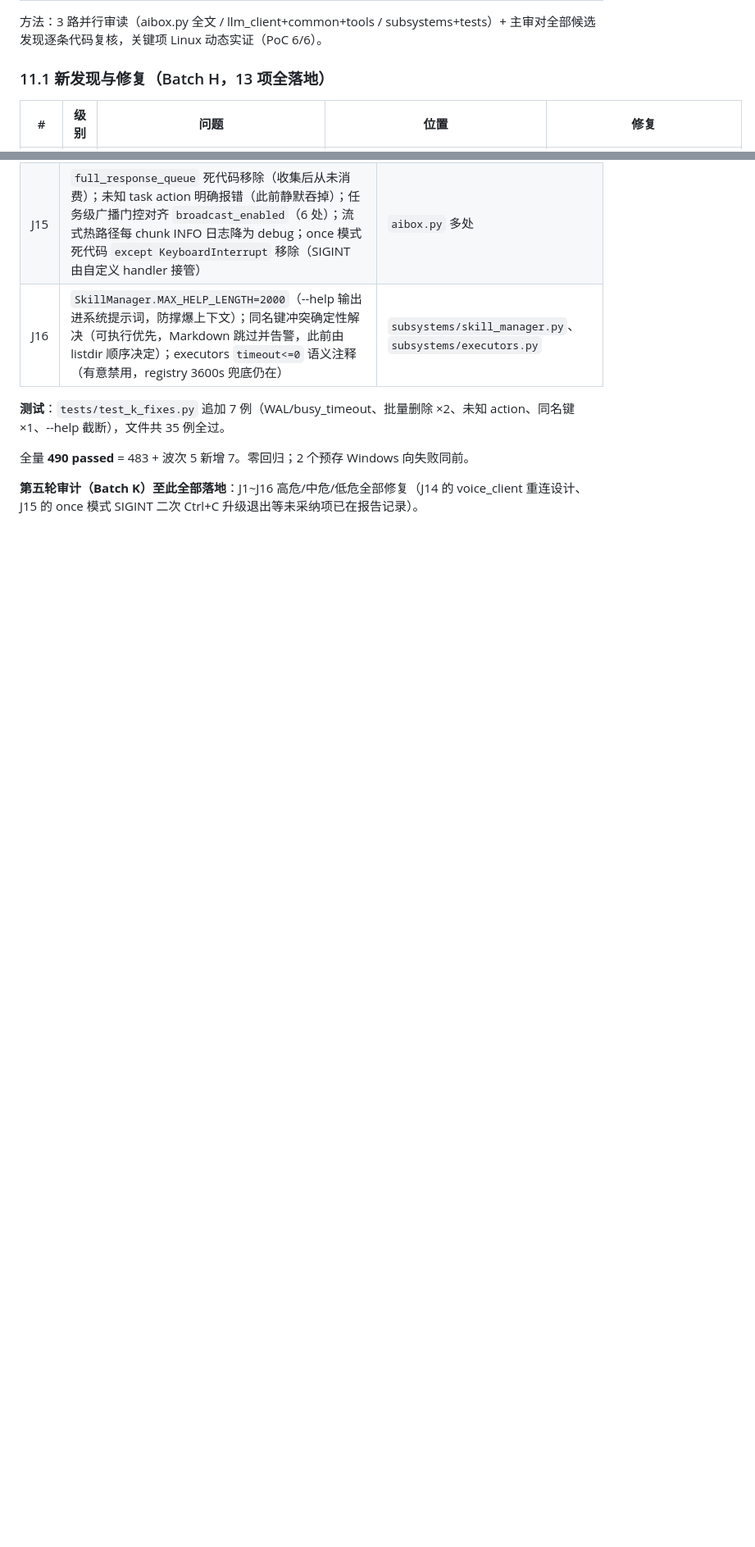
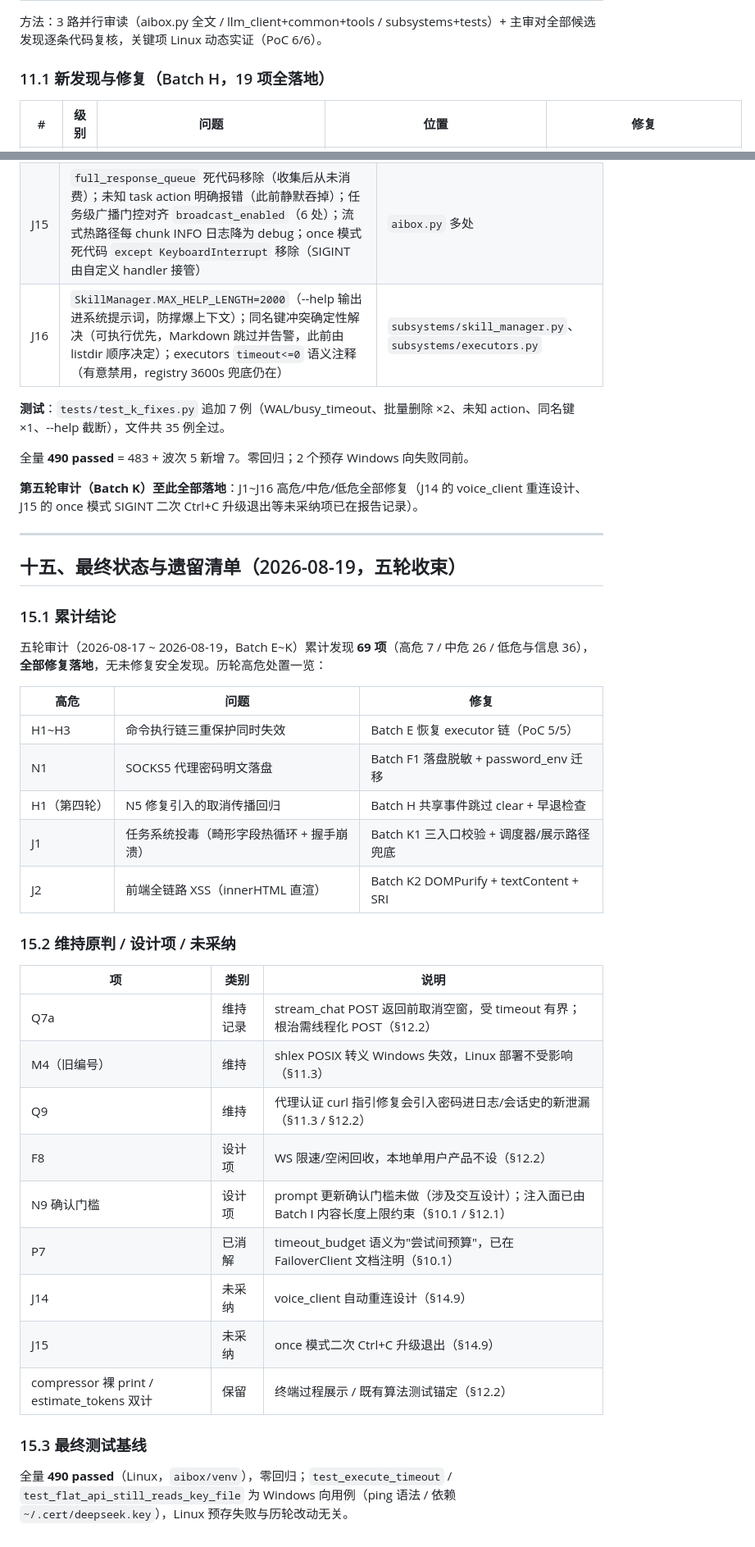
Before and after one commit to gopsc/dnfss, a Markdown page: docs/reports/aibox_audit_20260817.md, 2 parts joined by grey strips. Shown at 82% size. Rendered like a GitHub page; blank space fills up the shorter version.

Commit message:
docs: reorganize aibox audit report - overview table, full conclusions, final state
Add a rounds overview table (baseline HEAD / findings / fix batch /
test baseline per round), extend the overall conclusion to cover all
five rounds, and append a final-state section consolidating high-risk
disposition, maintained/deferred items, and the 490-test baseline.
Fix Batch H item count (13 -> 19) to match the fix table.

```diff
--- a/docs/reports/aibox_audit_20260817.md
+++ b/docs/reports/aibox_audit_20260817.md
@@ -351,7 +369,7 @@ N3/N13/N14 为 async WebSocket 路径，依赖事件循环与真实连接对象
 
 方法：3 路并行审读（aibox.py 全文 / llm_client+common+tools / subsystems+tests）+ 主审对全部候选发现逐条代码复核，关键项 Linux 动态实证（PoC 6/6）。
 
-### 11.1 新发现与修复（Batch H，13 项全落地）
+### 11.1 新发现与修复（Batch H，19 项全落地）
 
 | # | 级别 | 问题 | 位置 | 修复 |
 |---|---|---|---|---|
@@ -603,3 +621,37 @@ J3 ×3（单条/批量删除无 FTS 残留 + 删后搜索不命中）、J4 ×2
 全量 **490 passed** = 483 + 波次 5 新增 7。零回归；2 个预存 Windows 向失败同前。
 
 **第五轮审计（Batch K）至此全部落地**：J1~J16 高危/中危/低危全部修复（J14 的 voice_client 重连设计、J15 的 once 模式 SIGINT 二次 Ctrl+C 升级退出等未采纳项已在报告记录）。
+
+---
+
+## 十五、最终状态与遗留清单（2026-08-19，五轮收束）
+
+### 15.1 累计结论
+
+五轮审计（2026-08-17 ~ 2026-08-19，Batch E~K）累计发现 **69 项**（高危 7 / 中危 26 / 低危与信息 36），**全部修复落地**，无未修复安全发现。历轮高危处置一览：
+
+| 高危 | 问题 | 修复 |
+|---|---|---|
+| H1~H3 | 命令执行链三重保护同时失效 | Batch E 恢复 executor 链（PoC 5/5） |
+| N1 | SOCKS5 代理密码明文落盘 | Batch F1 落盘脱敏 + password_env 迁移 |
+| H1（第四轮） | N5 修复引入的取消传播回归 | Batch H 共享事件跳过 clear + 早退检查 |
+| J1 | 任务系统投毒（畸形字段热循环 + 握手崩溃） | Batch K1 三入口校验 + 调度器/展示路径兜底 |
+| J2 | 前端全链路 XSS（innerHTML 直渲） | Batch K2 DOMPurify + textContent + SRI |
+
+### 15.2 维持原判 / 设计项 / 未采纳
+
+| 项 | 类别 | 说明 |
+|---|---|---|
+| Q7a | 维持记录 | stream_chat POST 返回前取消空窗，受 timeout 有界；根治需线程化 POST（§12.2） |
+| M4（旧编号） | 维持 | shlex POSIX 转义 Windows 失效，Linux 部署不受影响（§11.3） |
+| Q9 | 维持 | 代理认证 curl 指引修复会引入密码进日志/会话史的新泄漏（§11.3 / §12.2） |
+| F8 | 设计项 | WS 限速/空闲回收，本地单用户产品不设（§12.2） |
+| N9 确认门槛 | 设计项 | prompt 更新确认门槛未做（涉及交互设计）；注入面已由 Batch I 内容长度上限约束（§10.1 / §12.1） |
+| P7 | 已消解 | timeout_budget 语义为"尝试间预算"，已在 FailoverClient 文档注明（§10.1） |
+| J14 | 未采纳 | voice_client 自动重连设计（§14.9） |
+| J15 | 未采纳 | once 模式二次 Ctrl+C 升级退出（§14.9） |
+| compressor 裸 print / estimate_tokens 双计 | 保留 | 终端过程展示 / 既有算法测试锚定（§12.2） |
+
+### 15.3 最终测试基线
+
+全量 **490 passed**（Linux，`aibox/venv`），零回归；`test_execute_timeout` / `test_flat_api_still_reads_key_file` 为 Windows 向用例（ping 语法 / 依赖 `~/.cert/deepseek.key`），Linux 预存失败与历轮改动无关。
```
Also changed, not shown: other parts of docs/reports/aibox_audit_20260817.md (+20 -2 lines).
